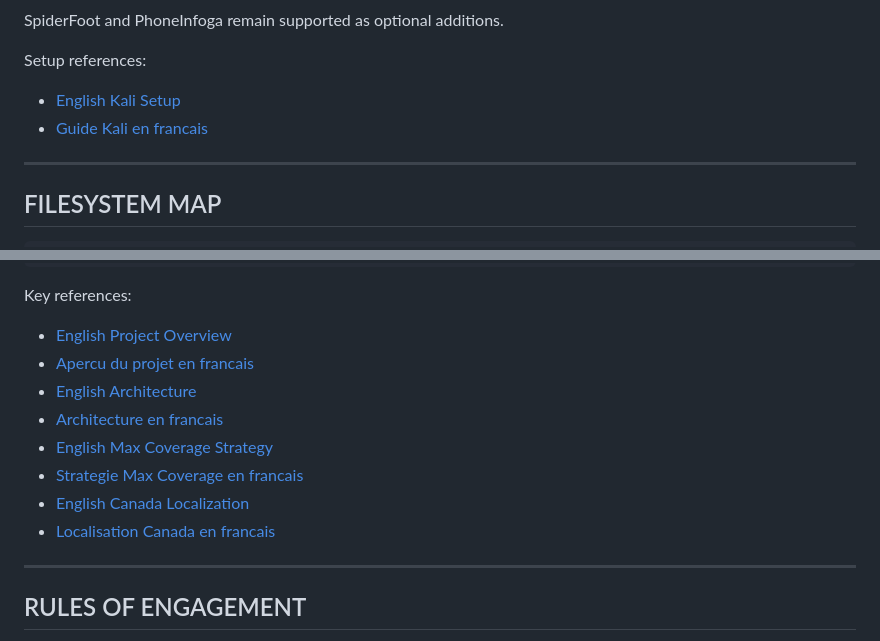
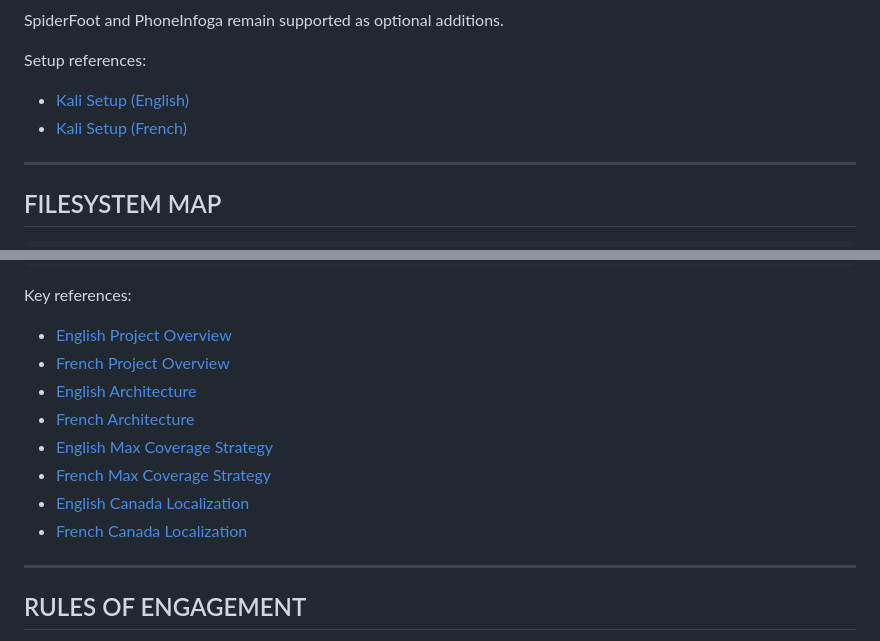
Before and after one commit to jesscybersec/CyberJess-Lab, a Markdown page: AI-Agent/OSINT-AI-Agent/README.md, 2 parts joined by grey strips. Rendered like a GitHub page.

```diff
--- a/AI-Agent/OSINT-AI-Agent/README.md
+++ b/AI-Agent/OSINT-AI-Agent/README.md
@@ -228,8 +228,8 @@ SpiderFoot and PhoneInfoga remain supported as optional additions.
 
 Setup references:
 
-- [English Kali Setup](./docs/en/KALI_SETUP.md)
-- [Guide Kali en francais](./docs/fr/KALI_SETUP.md)
+- [Kali Setup (English)](./docs/en/KALI_SETUP.md)
+- [Kali Setup (French)](./docs/fr/KALI_SETUP.md)
 
 ---
 
@@ -255,13 +255,13 @@ AI-Agent/
 Key references:
 
 - [English Project Overview](./docs/en/PROJECT_OVERVIEW.md)
-- [Apercu du projet en francais](./docs/fr/PROJECT_OVERVIEW.md)
+- [French Project Overview](./docs/fr/PROJECT_OVERVIEW.md)
 - [English Architecture](./docs/en/ARCHITECTURE.md)
-- [Architecture en francais](./docs/fr/ARCHITECTURE.md)
+- [French Architecture](./docs/fr/ARCHITECTURE.md)
 - [English Max Coverage Strategy](./docs/en/MAX_COVERAGE_STRATEGY.md)
-- [Strategie Max Coverage en francais](./docs/fr/MAX_COVERAGE_STRATEGY.md)
+- [French Max Coverage Strategy](./docs/fr/MAX_COVERAGE_STRATEGY.md)
 - [English Canada Localization](./docs/en/CANADA_LOCALIZATION.md)
-- [Localisation Canada en francais](./docs/fr/CANADA_LOCALIZATION.md)
+- [French Canada Localization](./docs/fr/CANADA_LOCALIZATION.md)
 
 ---
 
```
Also changed, not shown: AI-Agent/OSINT-AI-Agent/README_fr.md (+7 -7 lines).
